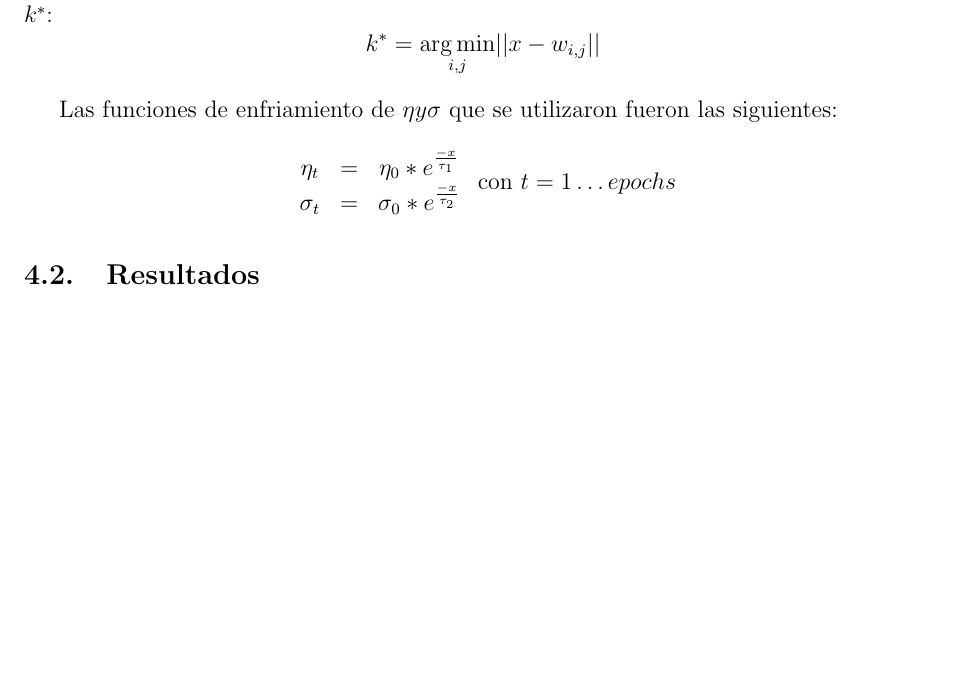
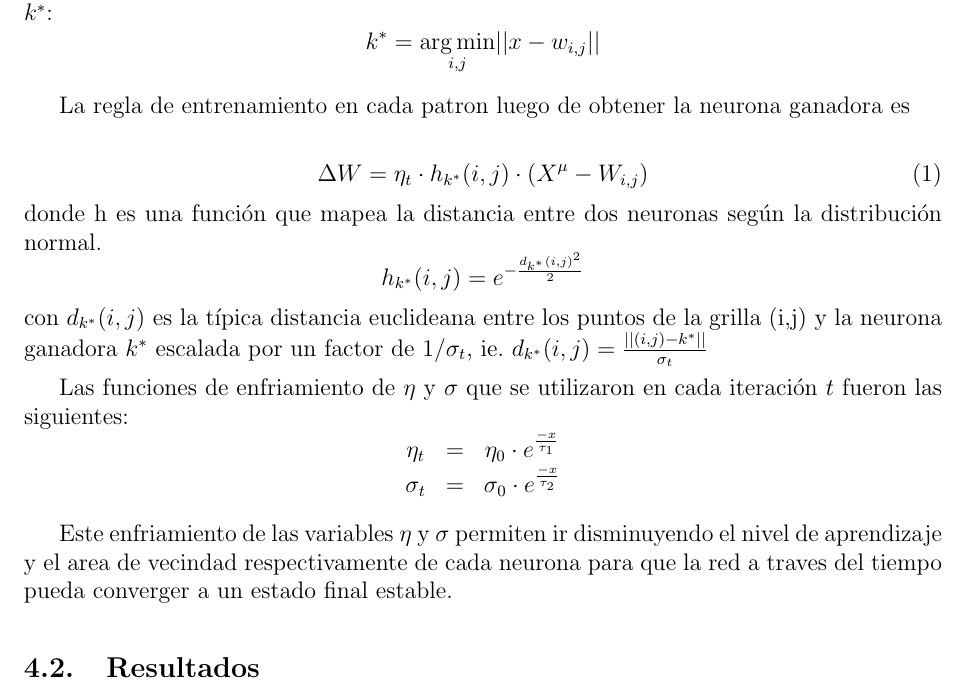
Before and after one commit to mcaravario/rn-tps, a LaTeX document (tp2/informe/informe.tex, which reads tp2/informe/ejercicio_2.tex): part of page 14 of 14 before the commit and part of page 14 of 15 after it, cut so that both start at the same text, the shorter picture padded with empty space. Compiled offline with pdfLaTeX.

Commit message:
Amplia la introduccion ejercicio 2

```diff
--- a/tp2/informe/ejercicio_2.tex
+++ b/tp2/informe/ejercicio_2.tex
@@ -10,14 +10,34 @@ Para el entrenamiento se utilizo la siguiente formula para obtener la neurona ga
   k^* = \argmin_{i,j} \lvert\lvert x-w_{i,j} \rvert\rvert
   \]
 
-Las funciones de enfriamiento de $\eta y \sigma$ que se utilizaron fueron las siguientes:
+La regla de entrenamiento en cada patron luego de obtener la neurona ganadora es
+
+\begin{equation}
+	\Delta W = \eta_t \cdot h_{k^*}(i,j) \cdot (X^{\mu}-W_{i,j})
+\end{equation}
+donde h es una función que mapea la distancia entre dos neuronas
+según la distribución normal.
+\[
+	h_{k^*}(i, j) = e^{-\frac{d_{k^*}(i,j)^2}{2}}
+\]
+con $d_{k^*}(i,j)$ es la típica distancia euclideana entre los puntos de la grilla (i,j) y
+la neurona ganadora $k^*$ escalada por un factor de $1/\sigma_t$, ie.
+$ d_{k^*}(i,j) = \frac{\lvert \lvert (i,j)-k^* \rvert \rvert}{\sigma_t} $
+
+Las funciones de enfriamiento de $\eta$ y $\sigma$ que se utilizaron
+en cada iteración $t$ fueron las siguientes:
 \[
   \begin{array}{ccc}
-    \eta_t & = & \eta_0 * e^{\frac{-x}{\tau_1}} \\
-    \sigma_t & = & \sigma_0 * e^{\frac{-x}{\tau_2}} \\
+    \eta_t & = & \eta_0 \cdot e^{\frac{-x}{\tau_1}} \\
+    \sigma_t & = & \sigma_0 \cdot e^{\frac{-x}{\tau_2}} \\
   \end{array}
-   \\ \mbox{                     con } t = 1 \dots epochs
 \]
+
+Este enfriamiento de las variables $\eta$ y $\sigma$ permiten ir disminuyendo
+el nivel de aprendizaje y el area de vecindad respectivamente de cada neurona
+para que la red a traves del tiempo pueda converger a un estado final estable.
+
+
 \subsection{Resultados}
 Para el entrenamiento se utilizaron los siguientes parametros:
 %%%%%%%%%%%%%%%%%%%%%%%%%%%%%%%% AGREGAR PARAMETROS
```
